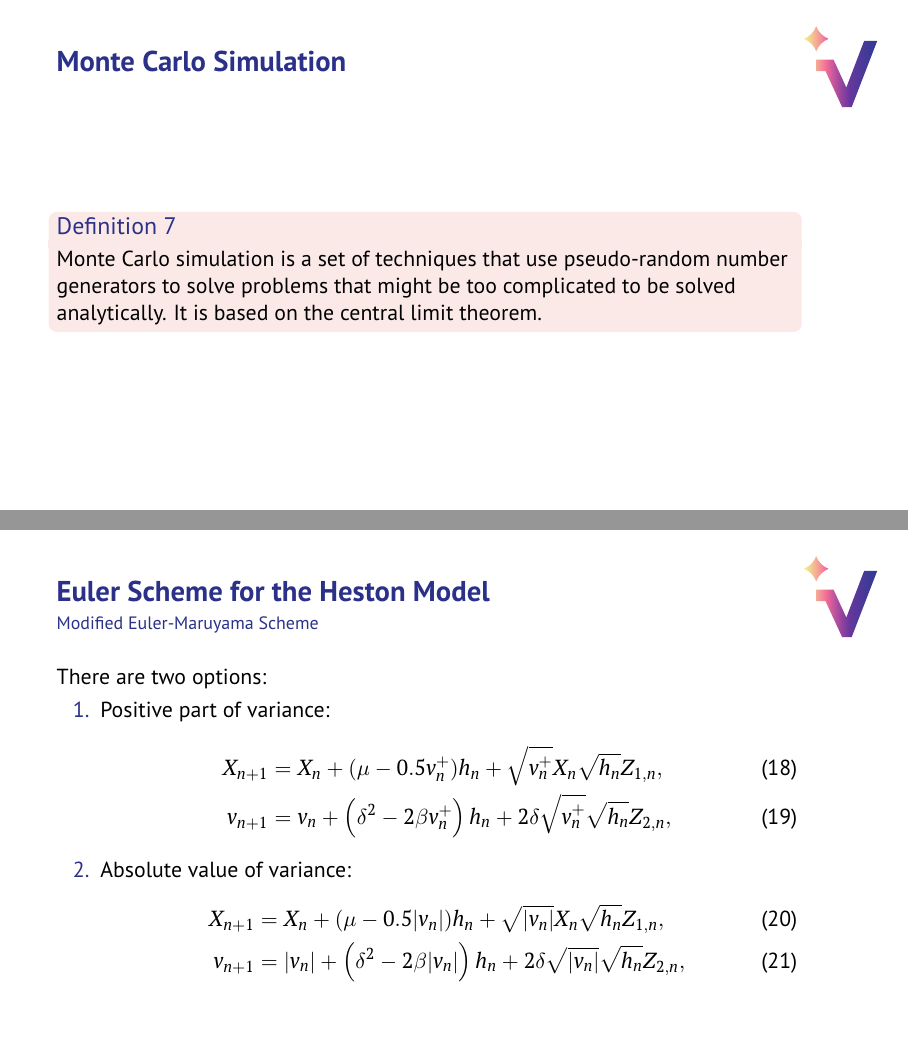
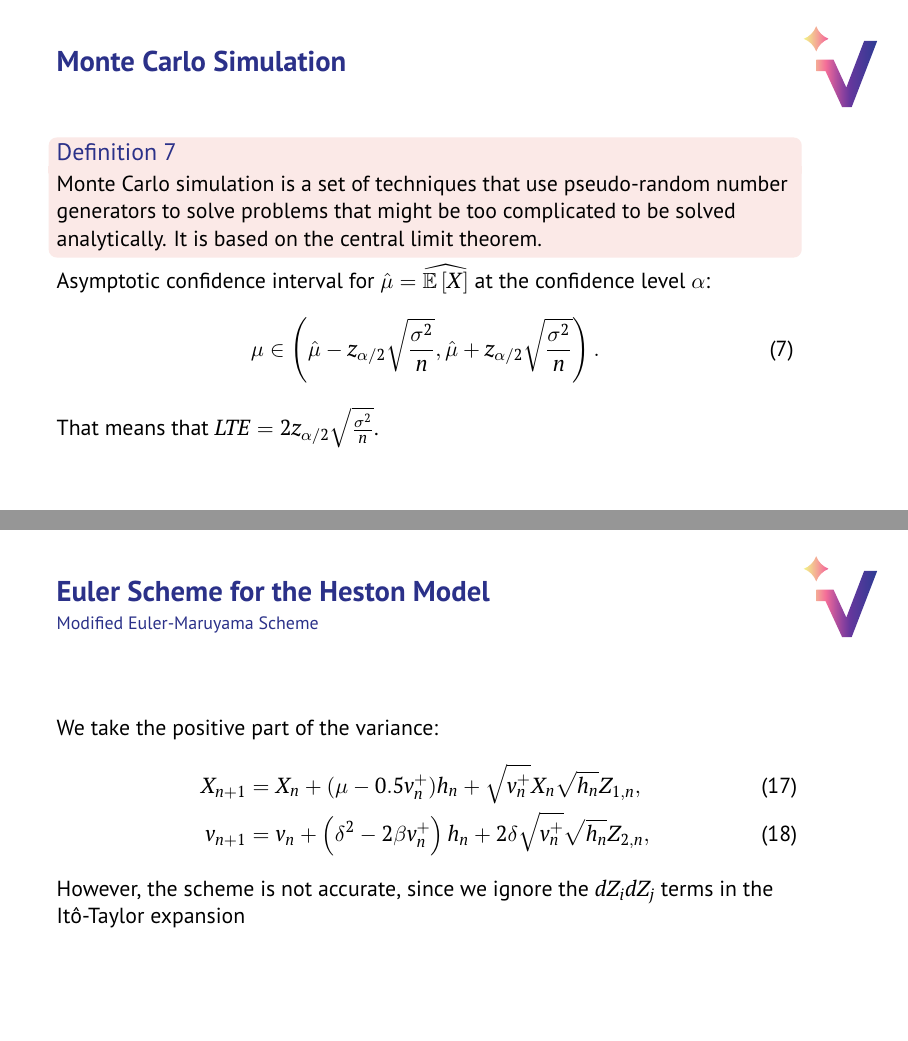
Before and after one commit to ArtemySazonov/Stochastic-Volatility-Models, LaTeX slides (Presentations/presentation_01/presentation.tex, which reads Presentations/presentation_01/part1/part1.tex, Presentations/presentation_01/part2/part2.tex): pages 9 and 18 of 29 before the commit and pages 8 and 17 of 28 after it, joined at a grey line. Compiled offline with pdfLaTeX.

Commit message:
minor fixes

```diff
--- a/Presentations/presentation_01/part1/part1.tex
+++ b/Presentations/presentation_01/part1/part1.tex
@@ -70,4 +55,9 @@
         \begin{definition}
             Monte Carlo simulation is a set of techniques that use pseudo-random number generators to solve problems that might be too complicated to be solved analytically. It is based on the central limit theorem.
         \end{definition}
+        Asymptotic confidence interval for $\hat{\mu} = \widehat{\E\left[X\right]}$ at the confidence level $\alpha$:
+        \begin{equation}
+            \mu \in \left(\hat{\mu} - z_{\alpha/2} \sqrt{\frac{\sigma^2}{n}}, \hat{\mu} + z_{\alpha/2} \sqrt{\frac{\sigma^2}{n}}\right).
+        \end{equation}
+        That means that $LTE = 2z_{\alpha/2} \sqrt{\frac{\sigma^2}{n}}$.
     \end{frame}
--- a/Presentations/presentation_01/part2/part2.tex
+++ b/Presentations/presentation_01/part2/part2.tex
@@ -71,17 +71,10 @@
 \end{frame}
 
 \begin{frame}{Euler Scheme for the Heston Model}{Modified Euler-Maruyama Scheme}
-    There are two options:
-    \begin{enumerate}
-        \item Positive part of variance:
-        \begin{align}
-            X_{n+1} & = X_n + (\mu - 0.5 v_n^+)h_n + \sqrt{v_n^+} X_n \sqrt{h_n} Z_{1,n}, \label{Euler:Heston:price:posmod}\\
-            v_{n+1} & = v_n + \left(\delta^2 - 2\beta v_n^+\right) h_n + 2\delta \sqrt{v_n^+} \sqrt{h_n} Z_{2,n}, \label{Euler:Heston:variance:posmod}
-        \end{align}
-        \item Absolute value of variance:
-        \begin{align}
-            X_{n+1} & = X_n + (\mu - 0.5 |v_n|)h_n + \sqrt{|v_n|} X_n \sqrt{h_n} Z_{1,n}, \label{Euler:Heston:price:absmod}\\
-            v_{n+1} & = |v_n| + \left(\delta^2 - 2\beta |v_n|\right) h_n + 2\delta \sqrt{|v_n|} \sqrt{h_n} Z_{2,n}, \label{Euler:Heston:variance:absmod}
-        \end{align}
-    \end{enumerate}
+    We take the positive part of the variance:
+    \begin{align}
+        X_{n+1} & = X_n + (\mu - 0.5 v_n^+)h_n + \sqrt{v_n^+} X_n \sqrt{h_n} Z_{1,n}, \label{Euler:Heston:price:posmod}\\
+        v_{n+1} & = v_n + \left(\delta^2 - 2\beta v_n^+\right) h_n + 2\delta \sqrt{v_n^+} \sqrt{h_n} Z_{2,n}, \label{Euler:Heston:variance:posmod}
+    \end{align}
+    However, the scheme is not accurate, since we ignore the $dZ_idZ_j$ terms in the It\^o-Taylor expansion
 \end{frame}
--- a/Presentations/presentation_01/presentation.tex
+++ b/Presentations/presentation_01/presentation.tex
@@ -4,7 +4,7 @@
 \DeclareMathOperator*{\plim}{\ensuremath{\operatorname{\P-lim}}}
 
 
-\subtitle{Student Research Group 'Stochastic Volatility Models'}
+\subtitle{Student Research Group 'Stochastic Volatility Models', Project 'Heston--2'}
 \title{Methods of Simulation of the Heston Model: A Review}
 \author{Artemy Sazonov, Danil Legenky, Kirill Korban}
 \institute{Lomonosov Moscow State Univesity, Faculty of Mechanics and Mathematics}
```
Also changed, not shown: Presentations/presentation_01/presentation.pdf, Presentations/presentation_01/part1/part1.tex (15 more changed lines).
